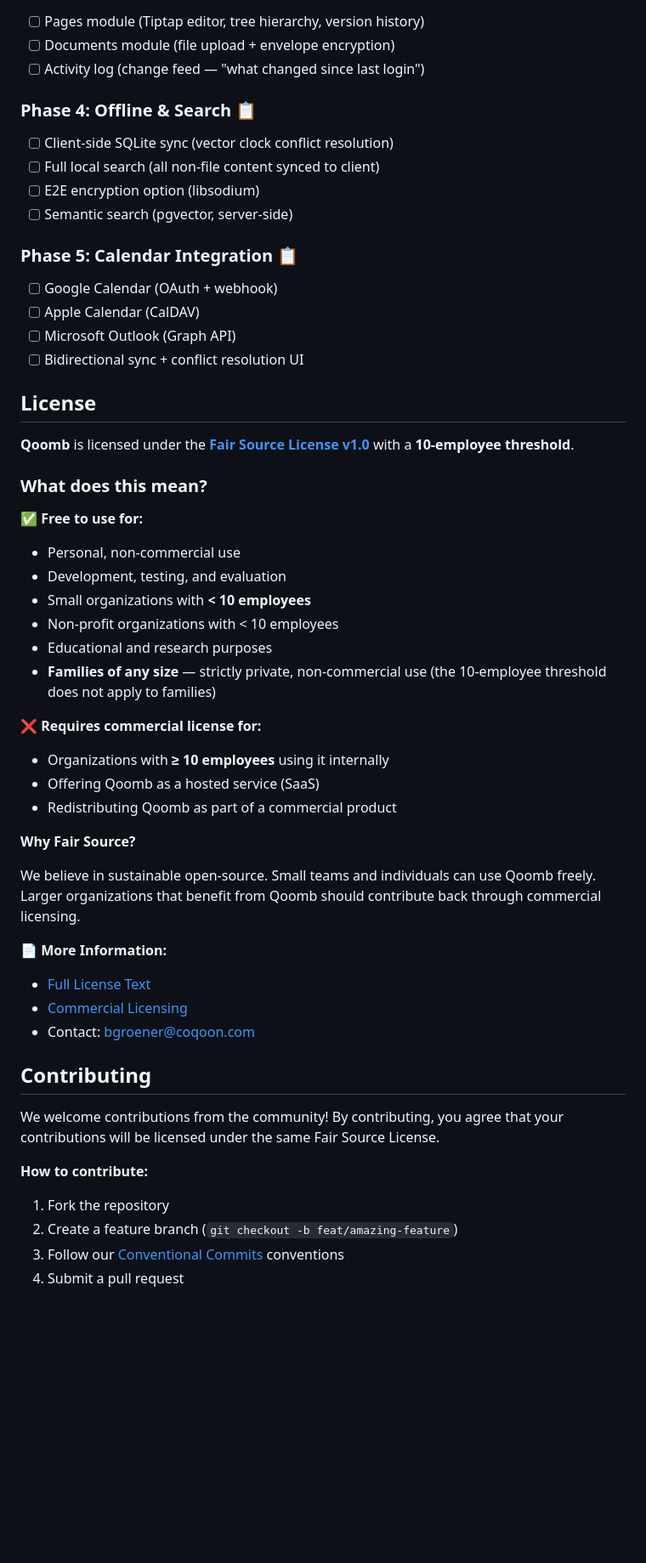
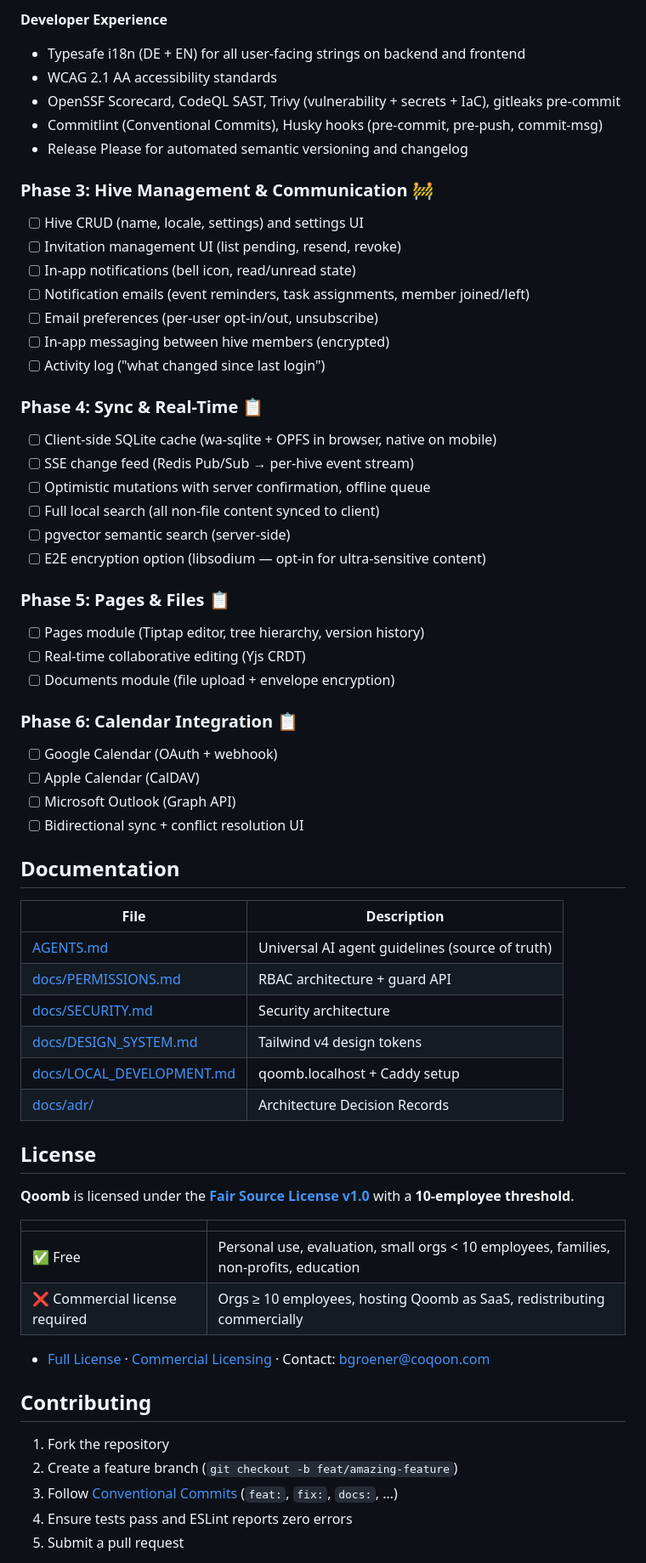
Before and after one commit to COQOON-labs/qoomb, a Markdown page: README.md, the part around one of its changes. Shown at 85% size. Drawn GitHub-style; blank space fills up the shorter version.

```diff
--- a/README.md
+++ b/README.md
@@ -211,61 +183,70 @@ See [CLAUDE.md](CLAUDE.md) for detailed architecture documentation, including:
+**Developer Experience**
+
+- Typesafe i18n (DE + EN) for all user-facing strings on backend and frontend
+- WCAG 2.1 AA accessibility standards
+- OpenSSF Scorecard, CodeQL SAST, Trivy (vulnerability + secrets + IaC), gitleaks pre-commit
+- Commitlint (Conventional Commits), Husky hooks (pre-commit, pre-push, commit-msg)
+- Release Please for automated semantic versioning and changelog
+
+### Phase 3: Hive Management & Communication 🚧
+
+- [ ] Hive CRUD (name, locale, settings) and settings UI
+- [ ] Invitation management UI (list pending, resend, revoke)
+- [ ] In-app notifications (bell icon, read/unread state)
+- [ ] Notification emails (event reminders, task assignments, member joined/left)
+- [ ] Email preferences (per-user opt-in/out, unsubscribe)
+- [ ] In-app messaging between hive members (encrypted)
+- [ ] Activity log ("what changed since last login")
+
+### Phase 4: Sync & Real-Time 📋
+
+- [ ] Client-side SQLite cache (wa-sqlite + OPFS in browser, native on mobile)
+- [ ] SSE change feed (Redis Pub/Sub → per-hive event stream)
+- [ ] Optimistic mutations with server confirmation, offline queue
+- [ ] Full local search (all non-file content synced to client)
+- [ ] pgvector semantic search (server-side)
+- [ ] E2E encryption option (libsodium — opt-in for ultra-sensitive content)
+
+### Phase 5: Pages & Files 📋
 
 - [ ] Pages module (Tiptap editor, tree hierarchy, version history)
+- [ ] Real-time collaborative editing (Yjs CRDT)
 - [ ] Documents module (file upload + envelope encryption)
-- [ ] Activity log (change feed — "what changed since last login")
 
-### Phase 4: Offline & Search 📋
-
-- [ ] Client-side SQLite sync (vector clock conflict resolution)
-- [ ] Full local search (all non-file content synced to client)
-- [ ] E2E encryption option (libsodium)
-- [ ] Semantic search (pgvector, server-side)
-
-### Phase 5: Calendar Integration 📋
+### Phase 6: Calendar Integration 📋
 
 - [ ] Google Calendar (OAuth + webhook)
 - [ ] Apple Calendar (CalDAV)
 - [ ] Microsoft Outlook (Graph API)
 - [ ] Bidirectional sync + conflict resolution UI
 
+## Documentation
+
+| File                                                   | Description                                     |
+| ------------------------------------------------------ | ----------------------------------------------- |
+| [AGENTS.md](AGENTS.md)                                 | Universal AI agent guidelines (source of truth) |
+| [docs/PERMISSIONS.md](docs/PERMISSIONS.md)             | RBAC architecture + guard API                   |
+| [docs/SECURITY.md](docs/SECURITY.md)                   | Security architecture                           |
+| [docs/DESIGN_SYSTEM.md](docs/DESIGN_SYSTEM.md)         | Tailwind v4 design tokens                       |
+| [docs/LOCAL_DEVELOPMENT.md](docs/LOCAL_DEVELOPMENT.md) | qoomb.localhost + Caddy setup                   |
+| [docs/adr/](docs/adr/)                                 | Architecture Decision Records                   |
+
 ## License
 
 **Qoomb** is licensed under the **[Fair Source License v1.0](LICENSE.md)** with a **10-employee threshold**.
 
-### What does this mean?
+|                                |                                                                                       |
+| ------------------------------ | ------------------------------------------------------------------------------------- |
+| ✅ Free                        | Personal use, evaluation, small orgs < 10 employees, families, non-profits, education |
+| ❌ Commercial license required | Orgs ≥ 10 employees, hosting Qoomb as SaaS, redistributing commercially               |
 
-✅ **Free to use for:**
-
-- Personal, non-commercial use
-- Development, testing, and evaluation
-- Small organizations with **< 10 employees**
-- Non-profit organizations with < 10 employees
-- Educational and research purposes
-- **Families of any size** — strictly private, non-commercial use (the 10-employee threshold does not apply to families)
-
-❌ **Requires commercial license for:**
-
-- Organizations with **≥ 10 employees** using it internally
-- Offering Qoomb as a hosted service (SaaS)
-- Redistributing Qoomb as part of a commercial product
-
-**Why Fair Source?**
-
-We believe in sustainable open-source. Small teams and individuals can use Qoomb freely. Larger organizations that benefit from Qoomb should contribute back through commercial licensing.
-
-📄 **More Information:**
-
-- [Full License Text](LICENSE.md)
-- [Commercial Licensing](COMMERCIAL-LICENSE.md)
-- Contact: <bgroener@coqoon.com>
+- [Full License](LICENSE.md) · [Commercial Licensing](COMMERCIAL-LICENSE.md) · Contact: <bgroener@coqoon.com>
 
 ## Contributing
 
-We welcome contributions from the community! By contributing, you agree that your contributions will be licensed under the same Fair Source License.
-
-**How to contribute:**
-
 1. Fork the repository
 2. Create a feature branch (`git checkout -b feat/amazing-feature`)
-3. Follow our [Conventional Commits](https://www.conventionalcommits.org/) conventions
-4. Submit a pull request
+3. Follow [Conventional Commits](https://www.conventionalcommits.org/) (`feat:`, `fix:`, `docs:`, …)
+4. Ensure tests pass and ESLint reports zero errors
+5. Submit a pull request
 
```
Also changed, not shown: other parts of README.md (+97 -145 lines).
